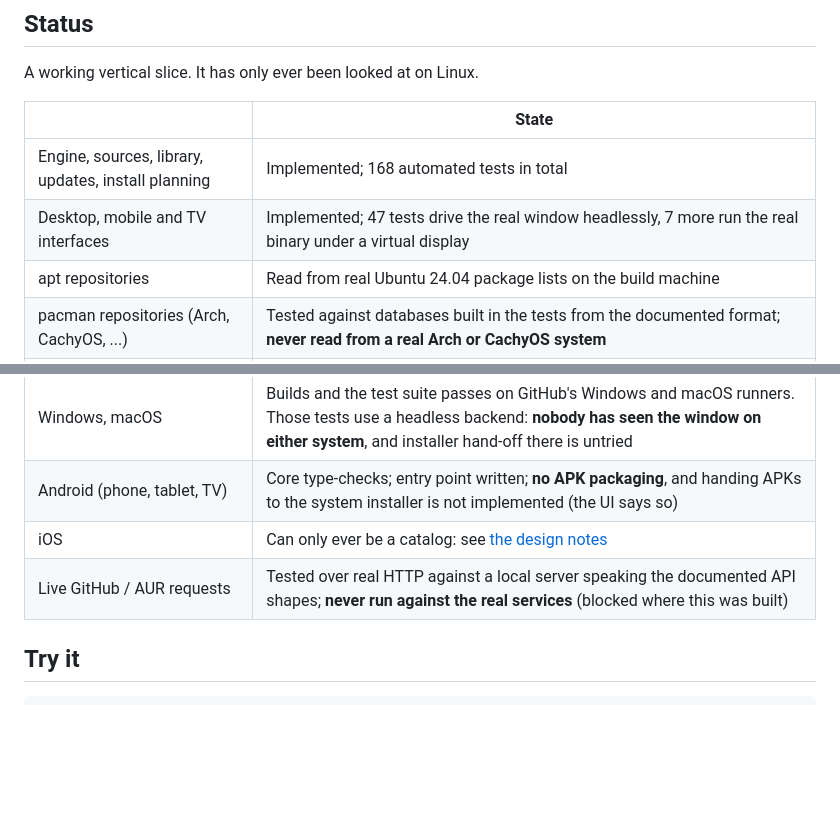
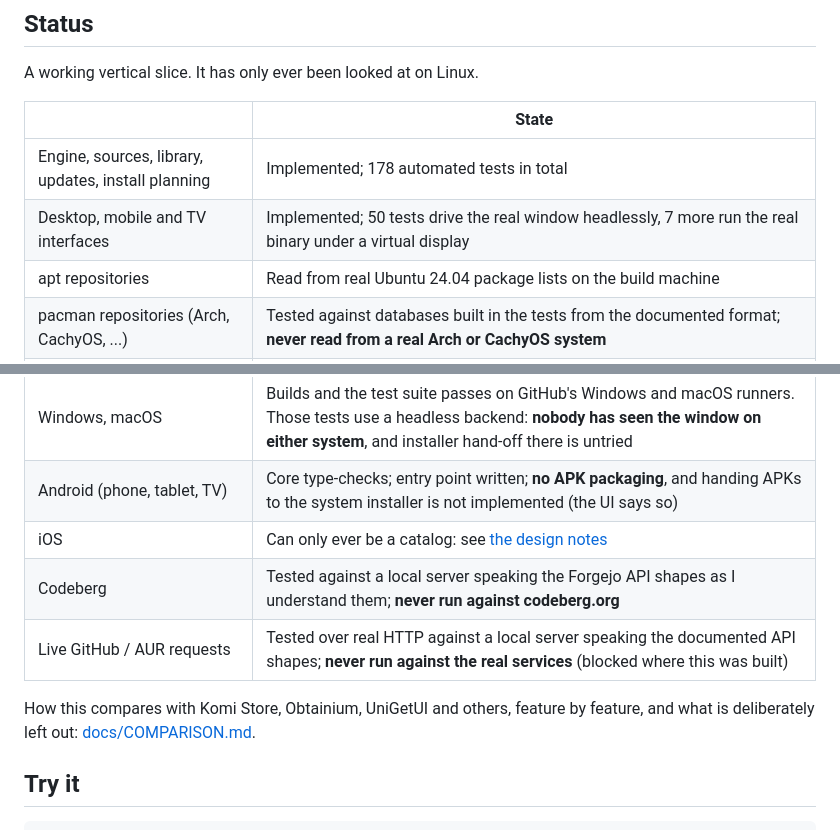
Before and after one commit to AndrewGBest/Bilby, a Markdown page: README.md, 2 parts joined by grey strips. Drawn GitHub-style; blank space fills up the shorter version.

```diff
--- a/README.md
+++ b/README.md
@@ -65,8 +73,8 @@ A working vertical slice. It has only ever been looked at on Linux.
 
 | | State |
 |---|---|
-| Engine, sources, library, updates, install planning | Implemented; 168 automated tests in total |
-| Desktop, mobile and TV interfaces | Implemented; 47 tests drive the real window headlessly, 7 more run the real binary under a virtual display |
+| Engine, sources, library, updates, install planning | Implemented; 178 automated tests in total |
+| Desktop, mobile and TV interfaces | Implemented; 50 tests drive the real window headlessly, 7 more run the real binary under a virtual display |
 | apt repositories | Read from real Ubuntu 24.04 package lists on the build machine |
 | pacman repositories (Arch, CachyOS, ...) | Tested against databases built in the tests from the documented format; **never read from a real Arch or CachyOS system** |
 | Fedora (dnf), openSUSE (zypper), Flathub, winget, Homebrew | Not yet |
@@ -74,7 +82,11 @@ A working vertical slice. It has only ever been looked at on Linux.
 | Windows, macOS | Builds and the test suite passes on GitHub's Windows and macOS runners. Those tests use a headless backend: **nobody has seen the window on either system**, and installer hand-off there is untried |
 | Android (phone, tablet, TV) | Core type-checks; entry point written; **no APK packaging**, and handing APKs to the system installer is not implemented (the UI says so) |
 | iOS | Can only ever be a catalog: see [the design notes](docs/DESIGN.md#ios) |
+| Codeberg | Tested against a local server speaking the Forgejo API shapes as I understand them; **never run against codeberg.org** |
 | Live GitHub / AUR requests | Tested over real HTTP against a local server speaking the documented API shapes; **never run against the real services** (blocked where this was built) |
+
+How this compares with Komi Store, Obtainium, UniGetUI and others, feature by feature,
+and what is deliberately left out: [docs/COMPARISON.md](docs/COMPARISON.md).
 
 ## Try it
 
```
Also changed, not shown: other parts of README.md (+12 -4 lines), docs/COMPARISON.md (added, +137 -0 lines), docs/DESIGN.md (+6 -2 lines), docs/screenshots/desktop-details.png, docs/screenshots/desktop-update.png, docs/screenshots/desktop-versions.png, docs/screenshots/desktop-windows-arm.png, docs/screenshots/mobile-details.png, 8 other files.
